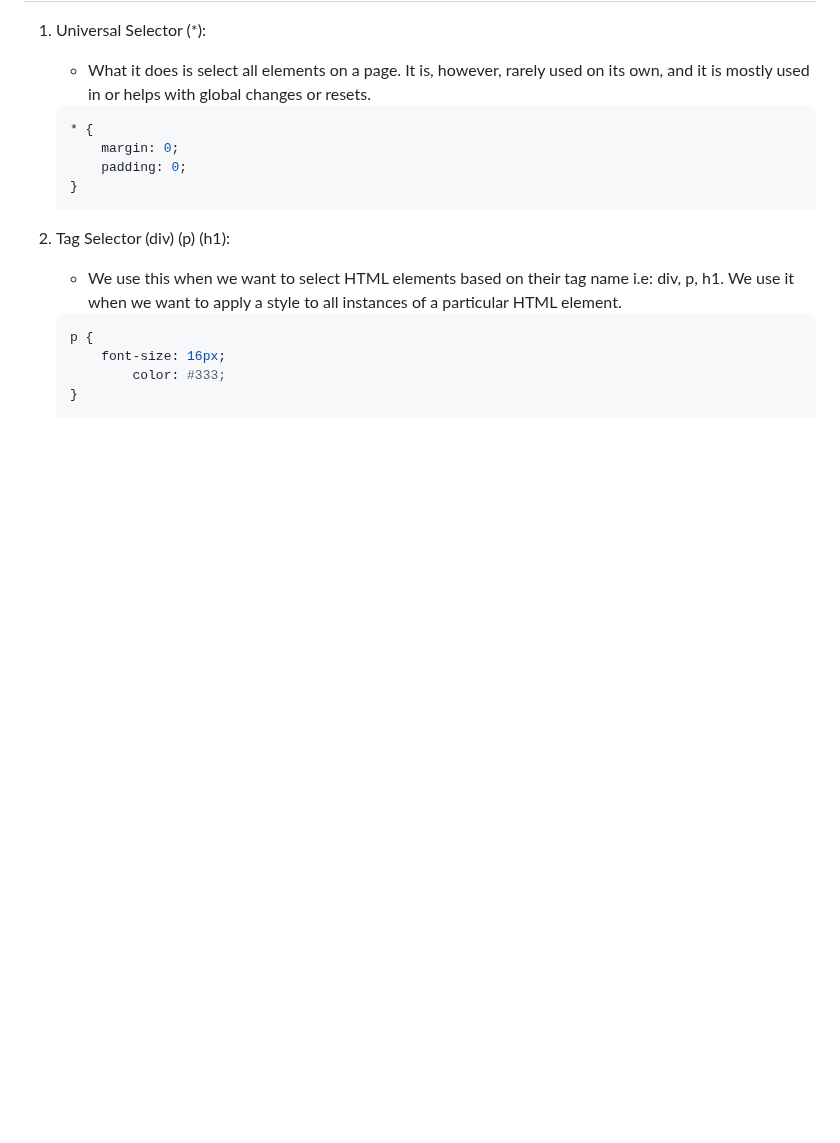
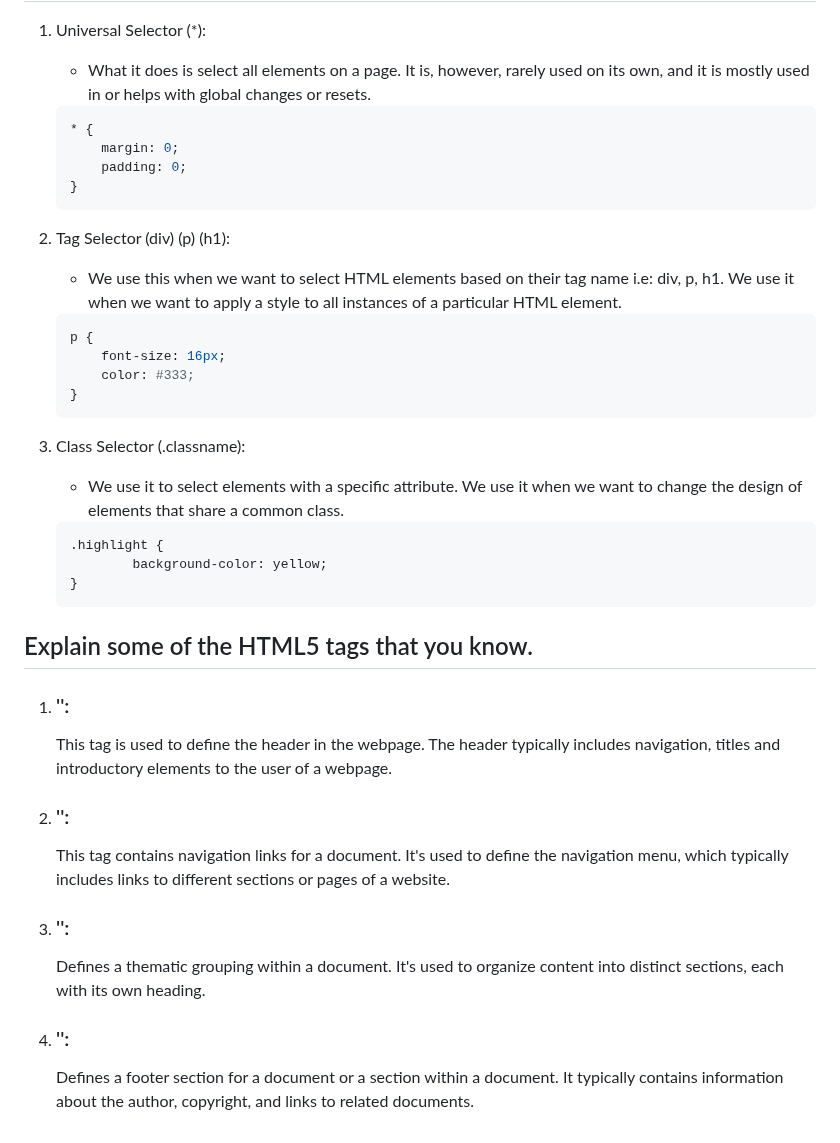
Before and after one commit to goosetea04/gustisuperstore, a Markdown page: README.md, the part around the change. Drawn GitHub-style; blank space fills up the shorter version.

````diff
--- a/README.md
+++ b/README.md
@@ -269,6 +269,25 @@ the last thing we need to do is make migrations and run our server!
 	```py
  	p {
 		font-size: 16px;
-    		color: #333;
+		color: #333;
 	}
 	```
+
+3. Class Selector (.classname):
+	- We use it to select elements with a specific attribute. We use it when we want to change the design of elements that share a common class.
+	``` py
+ 	.highlight {
+    		background-color: yellow;
+	}
+ 	```
+
+## Explain some of the HTML5 tags that you know.
+
+1. ### '<header>':
+	This tag is used to define the header in the webpage. The header typically includes navigation, titles and introductory elements to the user of a webpage.
+2. ### '<nav>':
+	This tag contains navigation links for a document. It's used to define the navigation menu, which typically includes links to different sections or pages of a website.
+3. ### '<section>':
+	Defines a thematic grouping within a document. It's used to organize content into distinct sections, each with its own heading.
+4. ### '<footer>':
+	Defines a footer section for a document or a section within a document. It typically contains information about the author, copyright, and links to related documents.
````
